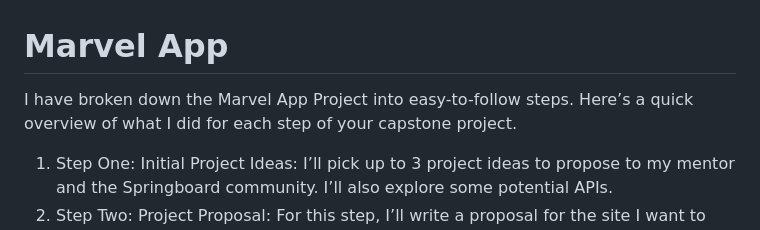
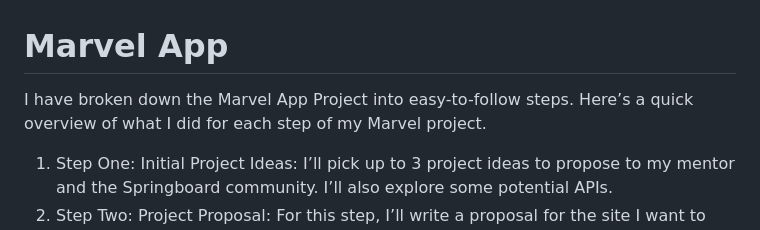
Before and after one commit to connertran/capstone_project1_marvel_app_render, a Markdown page: README.md, the part around the change. Drawn GitHub-style.

```diff
--- a/README.md
+++ b/README.md
@@ -1,6 +1,6 @@
 # Marvel App
 
-I have broken down the Marvel App Project into easy-to-follow steps. Here’s a quick overview of what I did for each step of your capstone project.
+I have broken down the Marvel App Project into easy-to-follow steps. Here’s a quick overview of what I did for each step of my Marvel project.
 
 1. Step One: Initial Project Ideas: I’ll pick up to 3 project ideas to propose to my mentor and the Springboard community. I’ll also explore some potential APIs.
 2. Step Two: Project Proposal: For this step, I’ll write a proposal for the site I want to build. This will help my mentor better understand my chosen capstone project idea.
```
